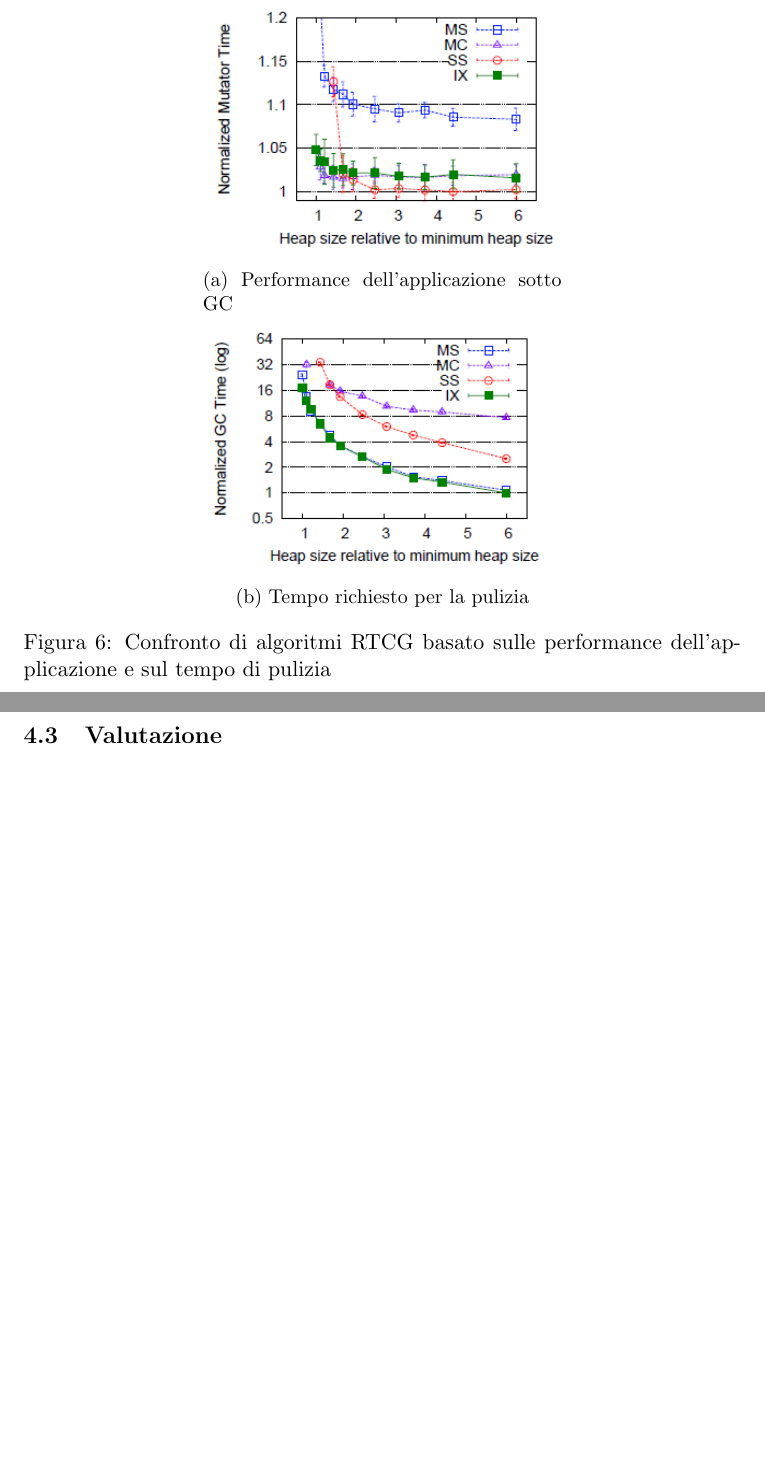
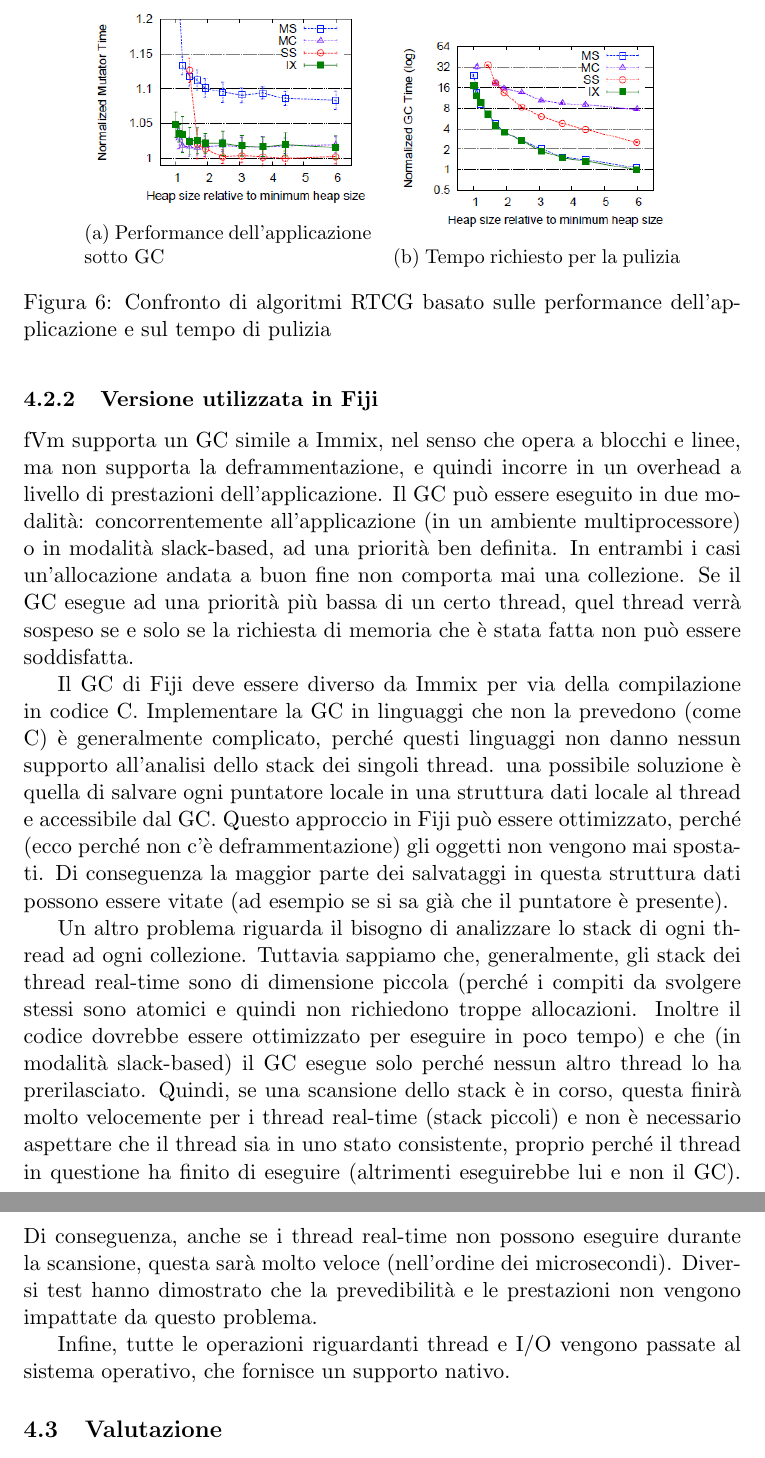
Before and after one commit to mdipirro/android-real-time, a LaTeX document (relazione/main.tex, which reads relazione/sections/fiji.tex, relazione/sections/immix.tex): two parts of pages 17 and 18 of 19 before the commit and two parts of pages 17 and 18 of 20 after it, joined at a grey line, cut so that both start at the same text, the shorter picture padded with empty space. Compiled offline with pdfLaTeX.

Commit message:
Finita sezione di Fiji #1

```diff
--- a/relazione/sections/fiji.tex
+++ b/relazione/sections/fiji.tex
@@ -69,6 +69,15 @@ Una categoria alternativa è data dagli algoritmi \textbf{mark-region}. Questi u
 
 \input{sections/immix}
 
+\subsubsection{Versione utilizzata in Fiji}
+fVm supporta un GC simile a Immix, nel senso che opera a blocchi e linee, ma non supporta la deframmentazione, e quindi incorre in un overhead a livello di prestazioni dell'applicazione. Il GC può essere eseguito in due modalità: concorrentemente all'applicazione (in un ambiente multiprocessore) o in modalità slack-based, ad una priorità ben definita. In entrambi i casi un'allocazione andata a buon fine non comporta mai una collezione. Se il GC esegue ad una priorità più bassa di un certo thread, quel thread verrà sospeso se e solo se la richiesta di memoria che è stata fatta non può essere soddisfatta.
+
+Il GC di Fiji deve essere diverso da Immix per via della compilazione in codice C. Implementare la GC in linguaggi che non la prevedono (come C) è generalmente complicato, perché questi linguaggi non danno nessun supporto all'analisi dello stack dei singoli thread. una possibile soluzione è quella di salvare ogni puntatore locale in una struttura dati locale al thread e accessibile dal GC. Questo approccio in Fiji può essere ottimizzato, perché (ecco perché non c'è deframmentazione) gli oggetti non vengono mai spostati. Di conseguenza la maggior parte dei salvataggi in questa struttura dati possono essere vitate (ad esempio se si sa già che il puntatore è presente).
+
+Un altro problema riguarda il bisogno di analizzare lo stack di ogni thread ad ogni collezione. Tuttavia sappiamo che, generalmente, gli stack dei thread real-time sono di dimensione piccola (perché i compiti da svolgere stessi sono atomici e quindi non richiedono troppe allocazioni. Inoltre il codice dovrebbe essere ottimizzato per eseguire in poco tempo) e che (in modalità slack-based) il GC esegue solo perché nessun altro thread lo ha prerilasciato. Quindi, se una scansione dello stack è in corso, questa finirà molto velocemente per i thread real-time (stack piccoli) e non è necessario aspettare che il thread sia in uno stato consistente, proprio perché il thread in questione ha finito di eseguire (altrimenti eseguirebbe lui e non il GC). Di conseguenza, anche se i thread real-time non possono eseguire durante la scansione, questa sarà molto veloce (nell'ordine dei microsecondi). Diversi test hanno dimostrato che la prevedibilità e le prestazioni non vengono impattate da questo problema.
+
+Infine, tutte le operazioni riguardanti thread e I/O vengono passate al sistema operativo, che fornisce un supporto nativo.
+
 \subsection{Valutazione}
 Figura~\ref{fig:fijicomp} mostra un confronto di varie VM progettate per sistemi real-time (fVM e WebSphere) e fortemente ottimizzate (Hotspot).
 \begin{figure}[h]
--- a/relazione/sections/immix.tex
+++ b/relazione/sections/immix.tex
@@ -51,13 +51,13 @@ Figura~\ref{fig:heapallocation} mostra l'efficienza in termini di spazio. Si not
 Figura~\ref{fig:rtgc} mostra invece un confronto basato sulle performance dell'applicazione (Figura~\ref{fig:mutuatorPerformance}) e del processo di pulizia. (Figura~\ref{fig:fastCollection}). Come prevedibile la prima indica che le strategie SS e MC consentono all'applicazione prestazioni molto alte. Il motivo è, naturalmente, che queste due strategie allocano gli oggetti in maniera contigua, e di conseguenza l'applicazione ha tempi di esecuzione minori. AL contrario MS si comporta molto male, perché la sua politica causa molta frammentazione nella memoria. Immix si posiziona molto più in basso (e quindi ha un risultato molto migliore) di MS, arrivando quasi agli stessi livelli di SS e MC. Questo grazie alla deframmentazione opportunistica che viene eseguita on-demand solo quando è necessario. L'esecuzione on-demand consente ad Immix di non incorrere in un peggioramento di performance significativo durante la pulizia, come si può notare in Figura~\ref{fig:fastCollection}. Il tempo di collezione è praticamente uguale a quello di MS. Il risultato è coerente dato che il principio di base è lo stesso, l'unica variazione è la granularità a cui Immix opera. Al contrario MC e SS richiedono molto più tempo, come prevedibile dato che mantengono la memoria contigua ad ogni pulizia, e quindi incorrono in un overhead significativo.
 \begin{figure}
 	\centering
-	\begin{subfigure}[b]{0.5\textwidth}
+	\begin{subfigure}[b]{0.4\textwidth}
 		\includegraphics[width=\textwidth]{mutuatorPerformance}
 		\caption{Performance dell'applicazione sotto GC}
 		\label{fig:mutuatorPerformance}
 	\end{subfigure}
-	\hfill
-	\begin{subfigure}[b]{0.5\textwidth}
+	~
+	\begin{subfigure}[b]{0.4\textwidth}
 		\includegraphics[width=\textwidth]{fastCollection}
 		\caption{Tempo richiesto per la pulizia}
 		\label{fig:fastCollection}
```
